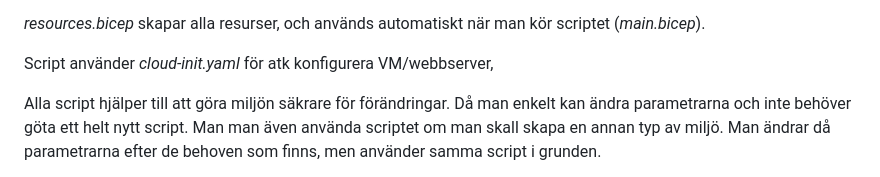
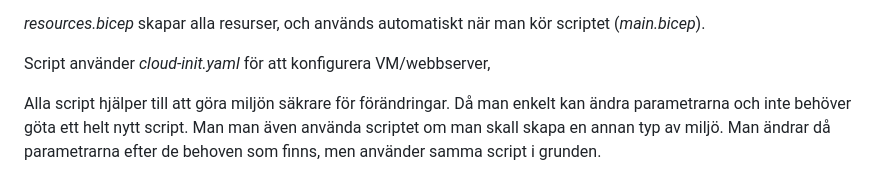
Before and after one commit to 03timnor/Azure_MOV25, a Markdown page: V38/README.md, the part around the change. Drawn GitHub-style.

Commit message:
part 4 done V3

```diff
--- a/V38/README.md
+++ b/V38/README.md
@@ -839,7 +839,7 @@ Om man önskar att ändra någon parameter i scriptet som till exempel namn på
 
 *resources.bicep* skapar alla resurser, och används automatiskt när man kör scriptet (*main.bicep*).
 
-Script använder *cloud-init.yaml* för atk konfigurera VM/webbserver,
+Script använder *cloud-init.yaml* för att konfigurera VM/webbserver,
 
 Alla script hjälper till att göra miljön säkrare för förändringar. Då man enkelt kan ändra parametrarna och inte behöver göta ett helt nytt script. Man man även använda scriptet om man skall skapa en annan typ av miljö. Man ändrar då parametrarna efter de behoven som finns, men använder samma script i grunden.
 
```
